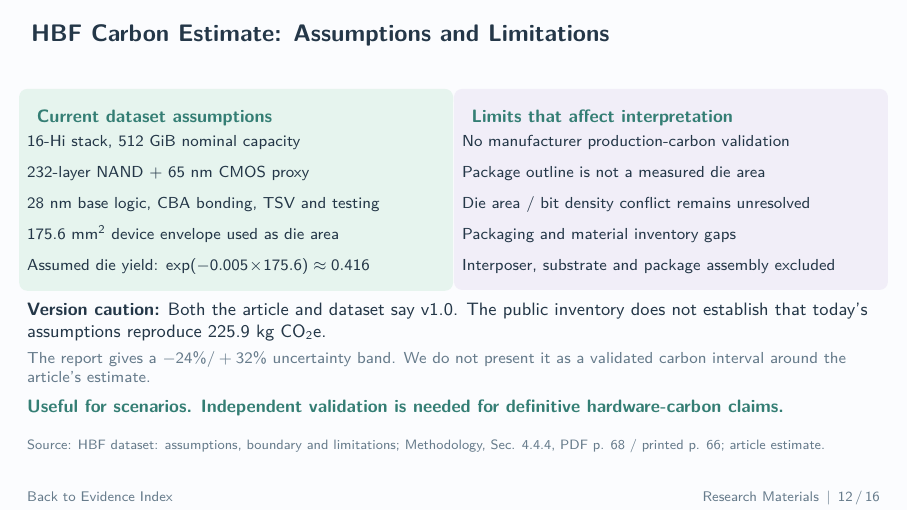
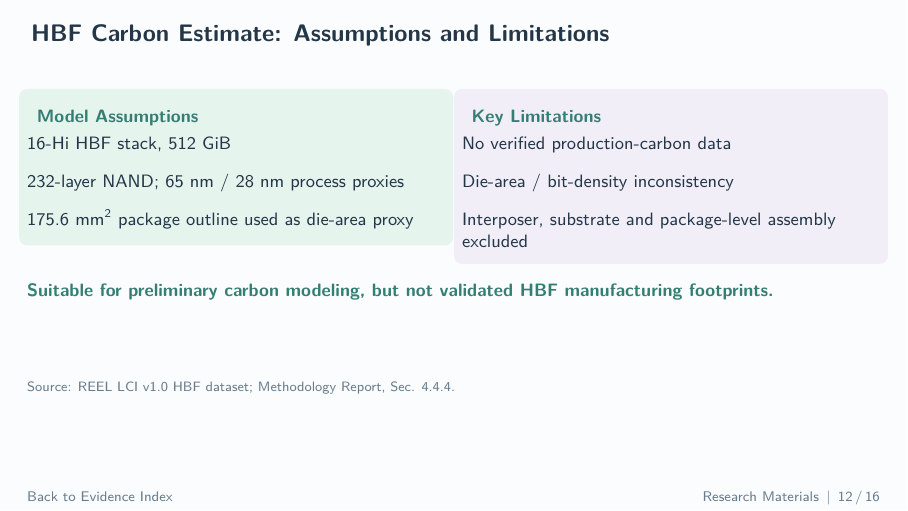
Before and after one commit to LiangYuJUI/LLM-Serving-Slides, LaTeX slides (2026-11-18-meeting/2026-11-18-Research-Materials.tex): page 12 of 16. Compiled offline with pdfLaTeX.

Commit message:
Simplify slide 12 HBF assumptions and limitations

```diff
--- a/2026-11-18-meeting/2026-11-18-Research-Materials.tex
+++ b/2026-11-18-meeting/2026-11-18-Research-Materials.tex
@@ -298,28 +298,21 @@ Higher stack carbon, but substantially larger capacity.\par\vspace{.20cm}
 \vspace{.10cm}
 \begin{columns}[T,onlytextwidth]
 \begin{column}{.49\textwidth}
-\card{mintbox}{Current dataset assumptions}{\footnotesize
-16-Hi stack, 512 GiB nominal capacity\\[6pt]
-232-layer NAND + 65 nm CMOS proxy\\[6pt]
-28 nm base logic, CBA bonding, TSV and testing\\[6pt]
-175.6 mm$^2$ device envelope used as die area\\[6pt]
-Assumed die yield: $\exp(-0.005\!\times\!175.6)\approx0.416$}
+\card{mintbox}{Model Assumptions}{
+16-Hi HBF stack, 512 GiB\\[8pt]
+232-layer NAND; 65 nm / 28 nm process proxies\\[8pt]
+175.6 mm$^2$ package outline used as die-area proxy}
 \end{column}
 \begin{column}{.49\textwidth}
-\card{lilacbox}{Limits that affect interpretation}{\footnotesize
-No manufacturer production-carbon validation\\[6pt]
-Package outline is not a measured die area\\[6pt]
-Die area / bit density conflict remains unresolved\\[6pt]
-Packaging and material inventory gaps\\[6pt]
-Interposer, substrate and package assembly excluded}
+\card{lilacbox}{Key Limitations}{
+No verified production-carbon data\\[8pt]
+Die-area / bit-density inconsistency\\[8pt]
+Interposer, substrate and package-level assembly excluded}
 \end{column}
 \end{columns}
 \vspace{.22cm}
-{\small\textbf{Version caution:} Both the article and dataset say v1.0. The public inventory does not establish that today's assumptions reproduce 225.9 kg CO$_2$e.\par}
-\vspace{.12cm}
-{\footnotesize\color{Muted}The report gives a $-24\%/+32\%$ uncertainty band. We do not present it as a validated carbon interval around the article's estimate.\par}
-\takeaway{Useful for scenarios. Independent validation is needed for definitive hardware-carbon claims.}
-\source{\href{\srcC}{HBF dataset: assumptions, boundary and limitations}; \href{\srcD}{Methodology, Sec. 4.4.4, PDF p. 68 / printed p. 66}; \href{\srcA}{article estimate}.}
+\takeaway{Suitable for preliminary carbon modeling, but not validated HBF manufacturing footprints.}
+\source{\href{\srcC}{REEL LCI v1.0 HBF dataset}; \href{\srcD}{Methodology Report, Sec. 4.4.4}.}
 \end{frame}
 \begin{frame}[t,label=DISAGG]{Proposed Attention/Expert Placement and Energy Costs}
 \relax
```
Also changed, not shown: 2026-11-18-meeting/2026-11-18-Research-Materials-SPEC.md (+5 -0 lines), 2026-11-18-meeting/output/qa/validation.md (+2 -2 lines), 2026-11-18-meeting/output/pdf/2026-11-18-Research-Materials.pdf, 2026-11-18-meeting/output/qa/pages/research-materials-12.png, 2026-11-18-meeting/output/qa/research-materials-montage.png, 3 other files.
